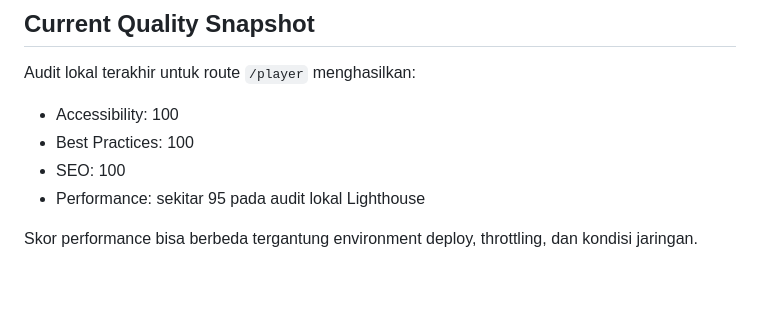
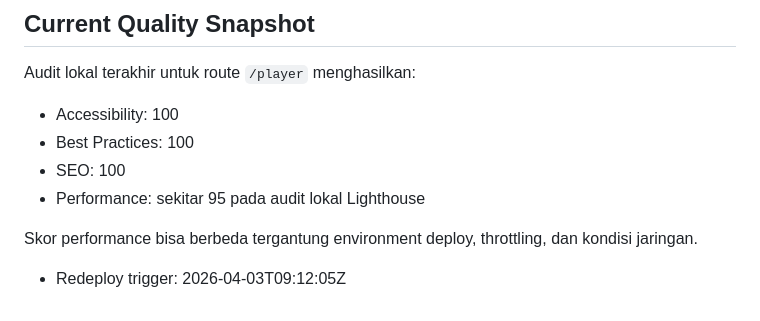
Before and after one commit to fragjoe/dftracker, a Markdown page: README.md, the part around the change. Drawn GitHub-style; blank space fills up the shorter version.

Commit message:
Trigger Vercel redeploy

```diff
--- a/README.md
+++ b/README.md
@@ -336,3 +336,5 @@ Audit lokal terakhir untuk route `/player` menghasilkan:
 - Performance: sekitar 95 pada audit lokal Lighthouse
 
 Skor performance bisa berbeda tergantung environment deploy, throttling, dan kondisi jaringan.
+
+- Redeploy trigger: 2026-04-03T09:12:05Z
```
